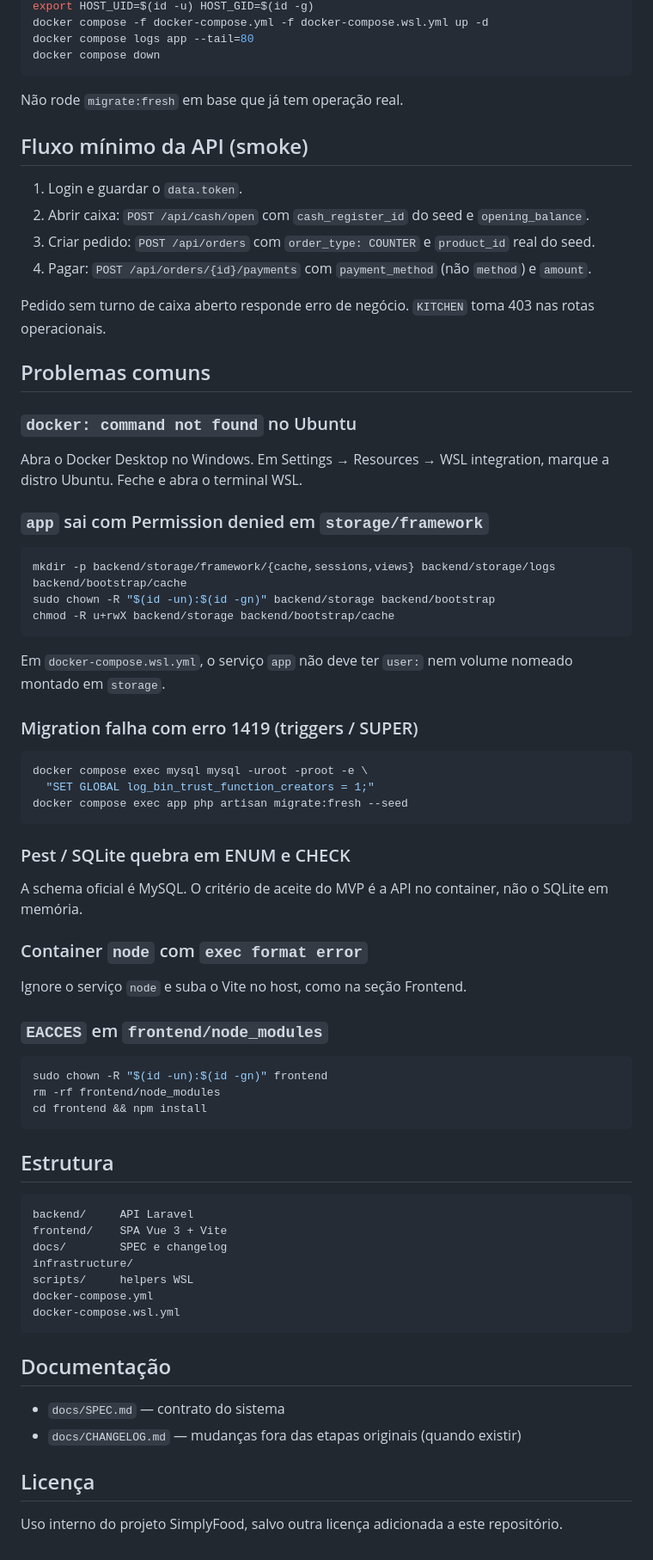
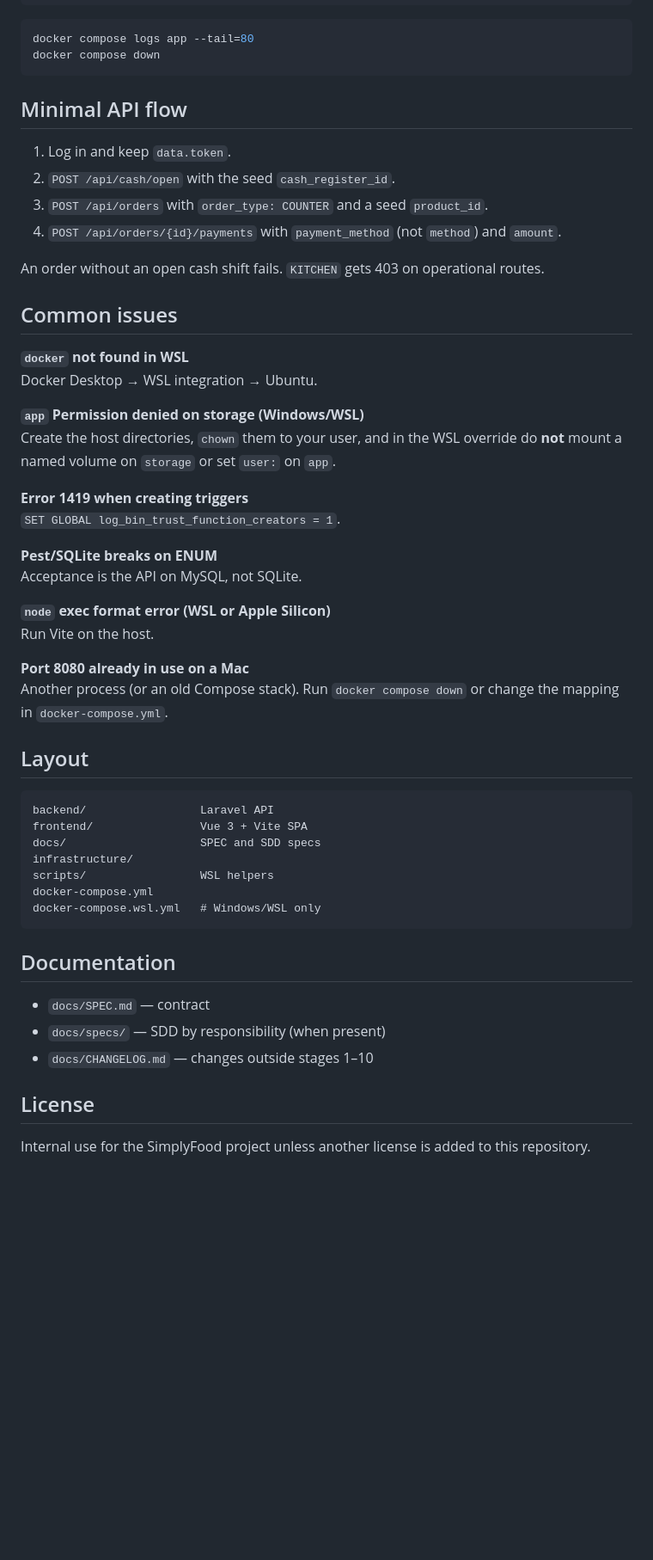
Before and after one commit to mitaloammon/simplyfood_, a Markdown page: README.md, the part around one of its changes. Shown at 86% size. Drawn GitHub-style; blank space fills up the shorter version.

Commit message:
docs: add English README with OS-specific setup

````diff
--- a/README.md
+++ b/README.md
@@ -176,74 +250,53 @@ docker compose logs app --tail=80
 docker compose down
 ```
 
-Não rode `migrate:fresh` em base que já tem operação real.
+## Minimal API flow
 
-## Fluxo mínimo da API (smoke)
+1. Log in and keep `data.token`.
+2. `POST /api/cash/open` with the seed `cash_register_id`.
+3. `POST /api/orders` with `order_type: COUNTER` and a seed `product_id`.
+4. `POST /api/orders/{id}/payments` with `payment_method` (not `method`) and `amount`.
 
-1. Login e guardar o `data.token`.
-2. Abrir caixa: `POST /api/cash/open` com `cash_register_id` do seed e `opening_balance`.
-3. Criar pedido: `POST /api/orders` com `order_type: COUNTER` e `product_id` real do seed.
-4. Pagar: `POST /api/orders/{id}/payments` com `payment_method` (não `method`) e `amount`.
+An order without an open cash shift fails. `KITCHEN` gets 403 on operational routes.
 
-Pedido sem turno de caixa aberto responde erro de negócio. `KITCHEN` toma 403 nas rotas operacionais.
+## Common issues
 
-## Problemas comuns
+**`docker` not found in WSL**
+Docker Desktop → WSL integration → Ubuntu.
 
-### `docker: command not found` no Ubuntu
+**`app` Permission denied on storage (Windows/WSL)**
+Create the host directories, `chown` them to your user, and in the WSL override do **not** mount a named volume on `storage` or set `user:` on `app`.
 
-Abra o Docker Desktop no Windows. Em Settings → Resources → WSL integration, marque a distro Ubuntu. Feche e abra o terminal WSL.
+**Error 1419 when creating triggers**
+`SET GLOBAL log_bin_trust_function_creators = 1`.
 
-### `app` sai com Permission denied em `storage/framework`
+**Pest/SQLite breaks on ENUM**
+Acceptance is the API on MySQL, not SQLite.
 
-```bash
-mkdir -p backend/storage/framework/{cache,sessions,views} backend/storage/logs backend/bootstrap/cache
-sudo chown -R "$(id -un):$(id -gn)" backend/storage backend/bootstrap
-chmod -R u+rwX backend/storage backend/bootstrap/cache
+**`node` exec format error (WSL or Apple Silicon)**
+Run Vite on the host.
+
+**Port 8080 already in use on a Mac**
+Another process (or an old Compose stack). Run `docker compose down` or change the mapping in `docker-compose.yml`.
+
+## Layout
+
+```text
+backend/                 Laravel API
+frontend/                Vue 3 + Vite SPA
+docs/                    SPEC and SDD specs
+infrastructure/
+scripts/                 WSL helpers
+docker-compose.yml
+docker-compose.wsl.yml   # Windows/WSL only
 ```
 
-Em `docker-compose.wsl.yml`, o serviço `app` não deve ter `user:` nem volume nomeado montado em `storage`.
+## Documentation
 
-### Migration falha com erro 1419 (triggers / SUPER)
+- `docs/SPEC.md` — contract
+- `docs/specs/` — SDD by responsibility (when present)
+- `docs/CHANGELOG.md` — changes outside stages 1–10
 
-```bash
-docker compose exec mysql mysql -uroot -proot -e \
-  "SET GLOBAL log_bin_trust_function_creators = 1;"
-docker compose exec app php artisan migrate:fresh --seed
-```
+## License
 
-### Pest / SQLite quebra em ENUM e CHECK
-
-A schema oficial é MySQL. O critério de aceite do MVP é a API no container, não o SQLite em memória.
-
-### Container `node` com `exec format error`
-
-Ignore o serviço `node` e suba o Vite no host, como na seção Frontend.
-
-### `EACCES` em `frontend/node_modules`
-
-```bash
-sudo chown -R "$(id -un):$(id -gn)" frontend
-rm -rf frontend/node_modules
-cd frontend && npm install
-```
-
-## Estrutura
-
-```text
-backend/     API Laravel
-frontend/    SPA Vue 3 + Vite
-docs/        SPEC e changelog
-infrastructure/
-scripts/     helpers WSL
-docker-compose.yml
-docker-compose.wsl.yml
-```
-
-## Documentação
-
-- `docs/SPEC.md` — contrato do sistema
-- `docs/CHANGELOG.md` — mudanças fora das etapas originais (quando existir)
-
-## Licença
-
-Uso interno do projeto SimplyFood, salvo outra licença adicionada a este repositório.
+Internal use for the SimplyFood project unless another license is added to this repository.
````
Also changed, not shown: other parts of README.md (+159 -85 lines).
